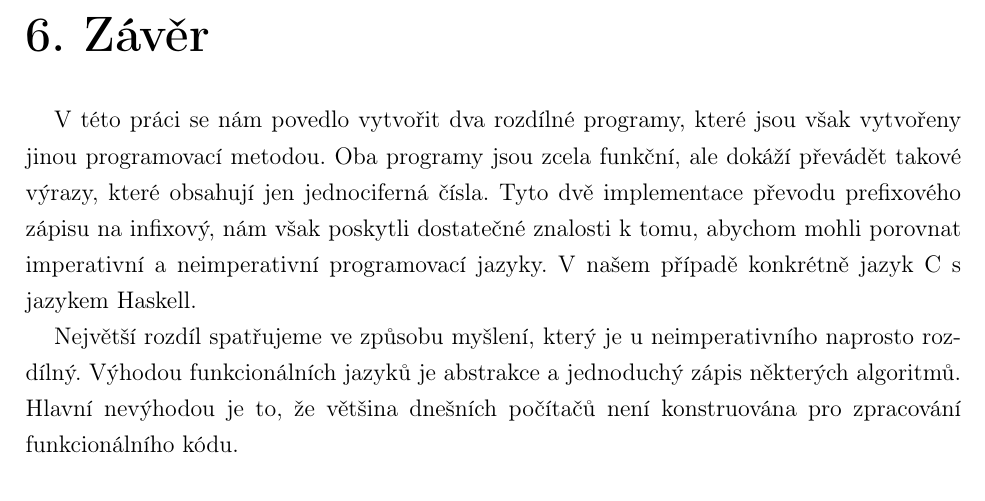
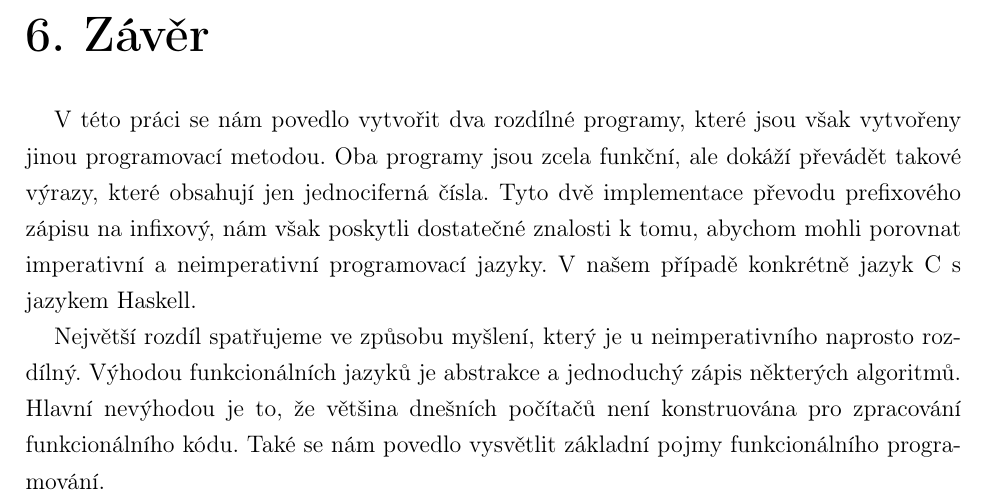
Before and after one commit to Zizkai/rocnikova_prace_funkcionalni_programovani, a LaTeX document (Sablona_rocnikova_prace.tex): part of page 24 of 26, cut so that both start at the same text. Compiled offline with pdfLaTeX.

Commit message:
seZaverem

```diff
--- a/Sablona_rocnikova_prace.tex
+++ b/Sablona_rocnikova_prace.tex
@@ -369,7 +369,7 @@ Další nevýhodou je složitost překladačů a při využití líného vyhodno
 \chapter{Závěr}
 V této práci se nám povedlo vytvořit dva rozdílné programy, které jsou však vytvořeny jinou programovací metodou. Oba programy jsou zcela funkční, ale dokáží převádět takové výrazy, které obsahují jen jednociferná čísla. Tyto dvě implementace převodu prefixového zápisu na infixový, nám však poskytli dostatečné znalosti k tomu, abychom mohli porovnat imperativní a neimperativní programovací jazyky. V našem případě konkrétně jazyk C s jazykem Haskell.
 
-Největší rozdíl spatřujeme ve způsobu myšlení, který je u neimperativního naprosto rozdílný. Výhodou funkcionálních jazyků je abstrakce a jednoduchý zápis některých algoritmů. Hlavní nevýhodou je to, že většina dnešních počítačů není konstruována pro zpracování funkcionálního kódu.
+Největší rozdíl spatřujeme ve způsobu myšlení, který je u neimperativního naprosto rozdílný. Výhodou funkcionálních jazyků je abstrakce a jednoduchý zápis některých algoritmů. Hlavní nevýhodou je to, že většina dnešních počítačů není konstruována pro zpracování funkcionálního kódu. Také se nám povedlo vysvětlit základní pojmy funkcionálního programování.
 
 %%% Seznam použité literatury
 \begin{thebibliography}{99}
```
Also changed, not shown: Sablona_rocnikova_prace.pdf, 2 other files.
